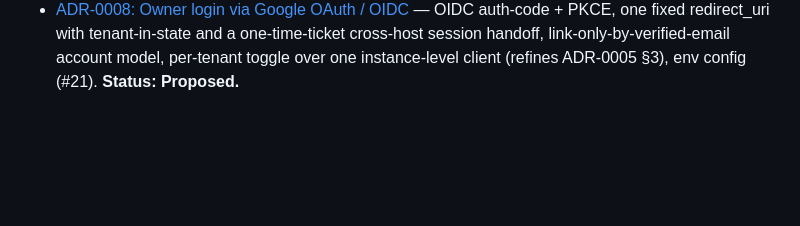
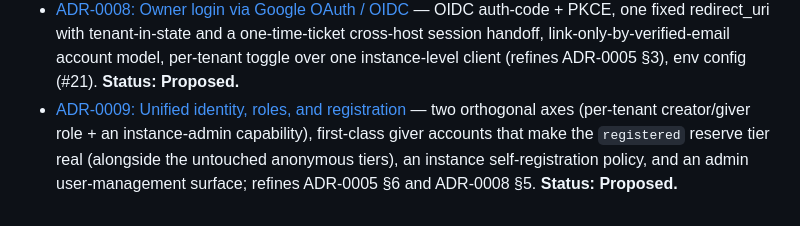
Before and after one commit to yaad-index/yaadegar, a Markdown page: docs/adr/README.md, the part around the change. Rendered like a GitHub page; blank space fills up the shorter version.

```diff
--- a/docs/adr/README.md
+++ b/docs/adr/README.md
@@ -44,3 +44,8 @@ supersedes the old one (and mark the old one `Superseded by ADR-XXXX`).
   cross-host session handoff, link-only-by-verified-email account model, per-tenant
   toggle over one instance-level client (refines ADR-0005 §3), env config (#21).
   **Status: Proposed.**
+- [ADR-0009: Unified identity, roles, and registration](0009-identity-roles-and-registration.md)
+  — two orthogonal axes (per-tenant creator/giver role + an instance-admin capability),
+  first-class giver accounts that make the `registered` reserve tier real (alongside the
+  untouched anonymous tiers), an instance self-registration policy, and an admin
+  user-management surface; refines ADR-0005 §6 and ADR-0008 §5. **Status: Proposed.**
```
Also changed, not shown: docs/adr/0009-identity-roles-and-registration.md (added, +223 -0 lines).
